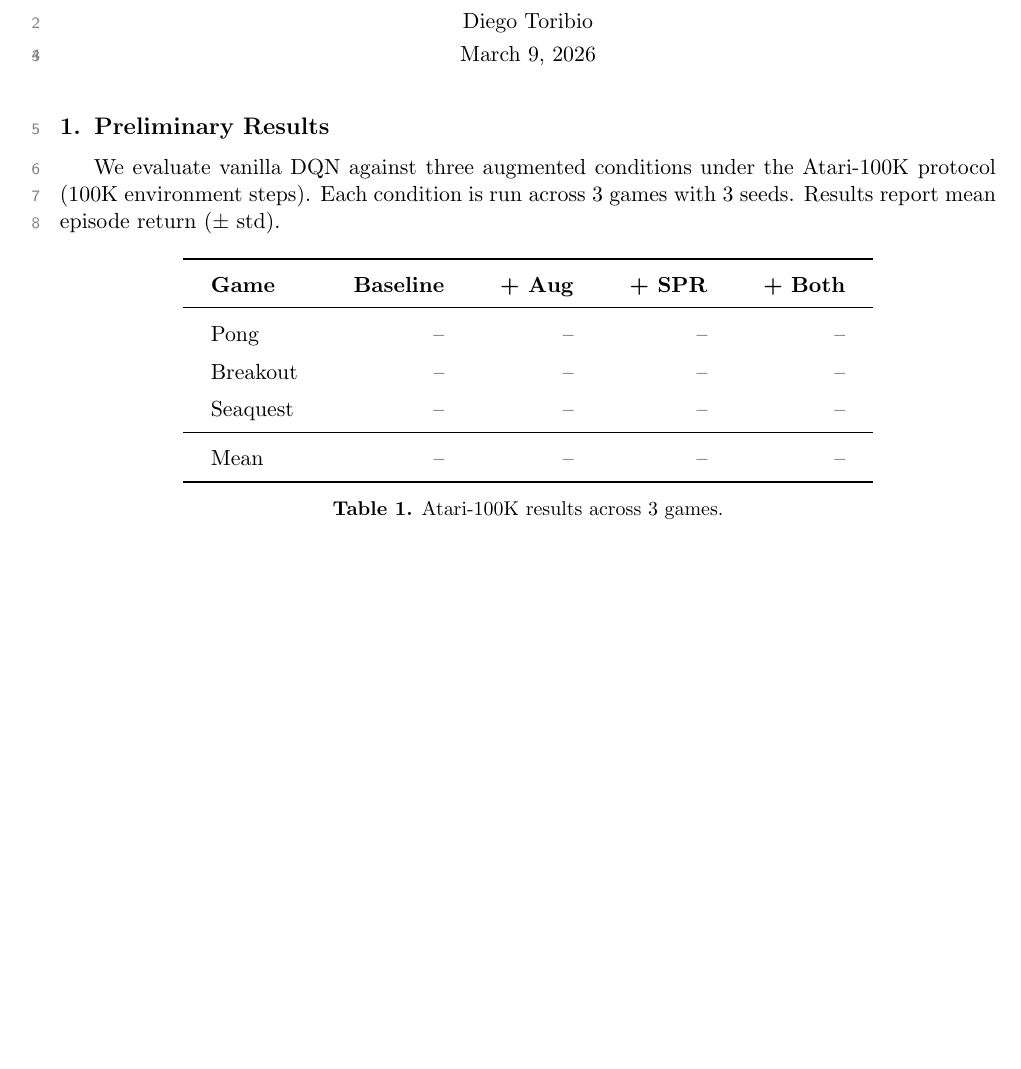
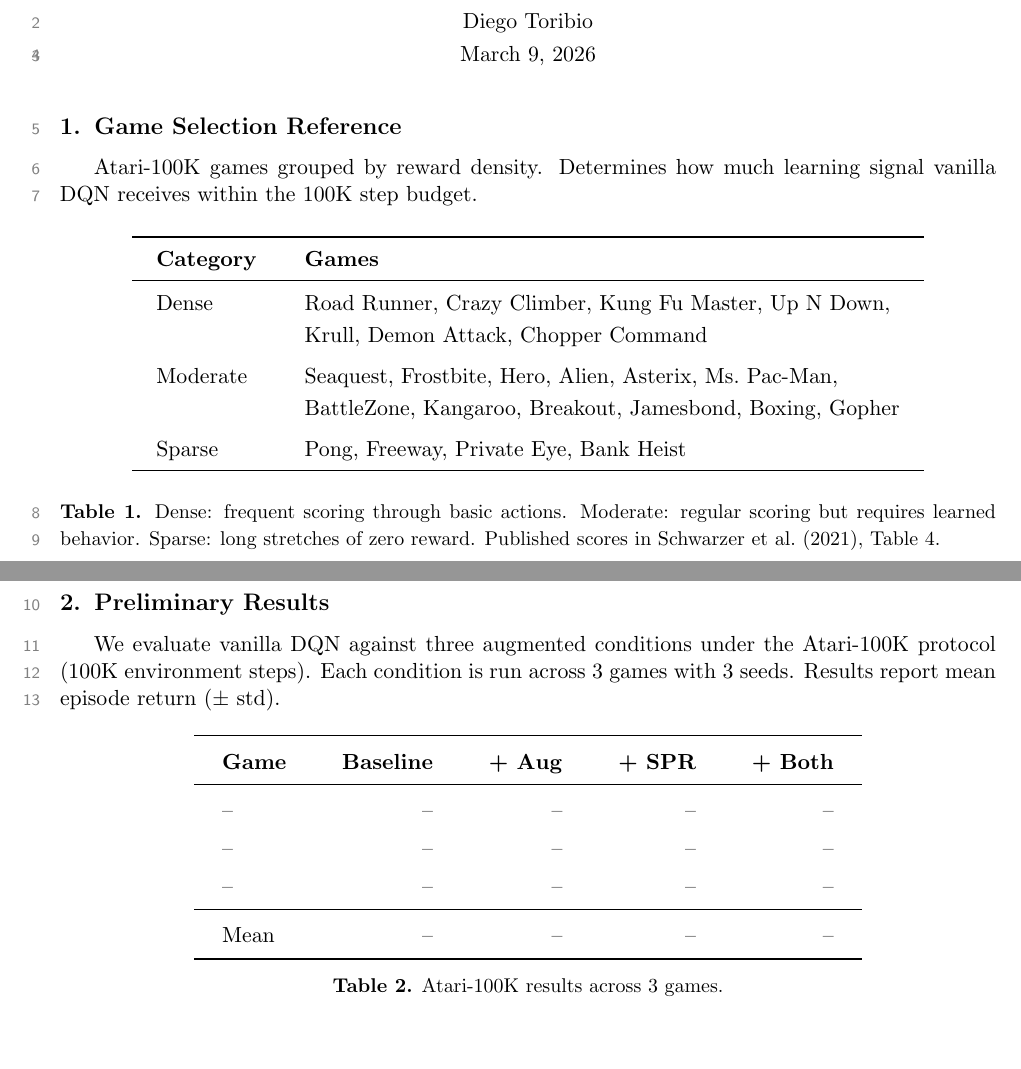
Before and after one commit to toribiodiego/thesis, a LaTeX document (reports/results.tex): part of the page before the commit and two parts of pages 1 and 2 of 2 after it, the two joined at a grey line, cut so that both start at the same text, the shorter picture padded with empty space. Compiled offline with pdfLaTeX.

Commit message:
docs: add game selection reference table to results report
Group 26 Atari-100K games by reward density (dense, moderate, sparse)
to inform game selection for the 2x2 interaction study. Remove
placeholder game names from results table until runs complete.

```diff
--- a/reports/results.tex
+++ b/reports/results.tex
@@ -33,6 +33,36 @@
 \maketitle
 \thispagestyle{empty}
 
+\section{Game Selection Reference}
+
+Atari-100K games grouped by reward density. Determines how much
+learning signal vanilla DQN receives within the 100K step budget.
+
+\vspace{0.3em}
+\begin{table}[h]
+\centering
+\renewcommand{\arraystretch}{1.2}
+\setlength{\tabcolsep}{12pt}
+\begin{tabular}{l l}
+\toprule
+\textbf{Category} & \textbf{Games} \\
+\midrule
+Dense    & Road Runner, Crazy Climber, Kung Fu Master, Up N Down, \\
+         & Krull, Demon Attack, Chopper Command \\[4pt]
+Moderate & Seaquest, Frostbite, Hero, Alien, Asterix, Ms.\ Pac-Man, \\
+         & BattleZone, Kangaroo, Breakout, Jamesbond, Boxing, Gopher \\[4pt]
+Sparse   & Pong, Freeway, Private Eye, Bank Heist \\
+\bottomrule
+\end{tabular}
+\end{table}
+
+\noindent{\small \textbf{Table 1.} Dense: frequent scoring through basic
+actions. Moderate: regular scoring but requires learned behavior.
+Sparse: long stretches of zero reward. Published scores in Schwarzer et
+al.\ (2021), Table 4.}
+
+\newpage
+
 \section{Preliminary Results}
 
 We evaluate vanilla DQN against three augmented conditions under the
@@ -52,16 +82,16 @@ across 3 games with 3 seeds. Results report mean episode return
   & \textbf{+ SPR}
   & \textbf{+ Both} \\
 \midrule
-Pong       & --  & --  & --  & --  \\
-Breakout   & --  & --  & --  & --  \\
-Seaquest   & --  & --  & --  & --  \\
+--         & --  & --  & --  & --  \\
+--         & --  & --  & --  & --  \\
+--         & --  & --  & --  & --  \\
 \midrule
 Mean       & --  & --  & --  & --  \\
 \bottomrule
 \end{tabular}
 
 \vspace{0.8em}
-\noindent{\small \textbf{Table 1.} Atari-100K results across 3 games.}
+\noindent{\small \textbf{Table 2.} Atari-100K results across 3 games.}
 \end{table}
 
 \end{document}
```
